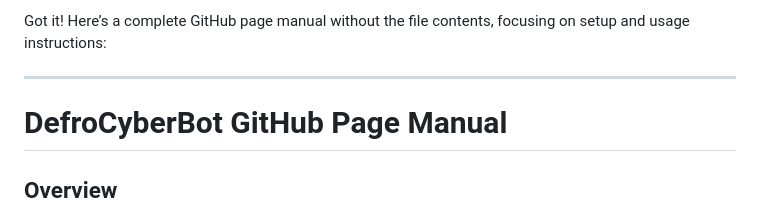
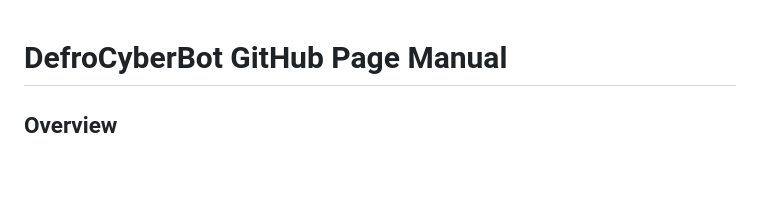
Before and after one commit to nisarg382004/DefroCyberBot, a Markdown page: README.md, the part around the change. Rendered like a GitHub page; blank space fills up the shorter version.

```diff
--- a/README.md
+++ b/README.md
@@ -1,6 +1,3 @@
-Got it! Here’s a complete GitHub page manual without the file contents, focusing on setup and usage instructions:
-
----
 
 # DefroCyberBot GitHub Page Manual
 
```
